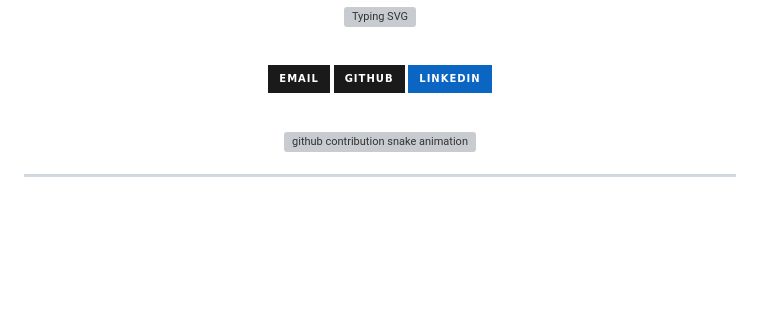
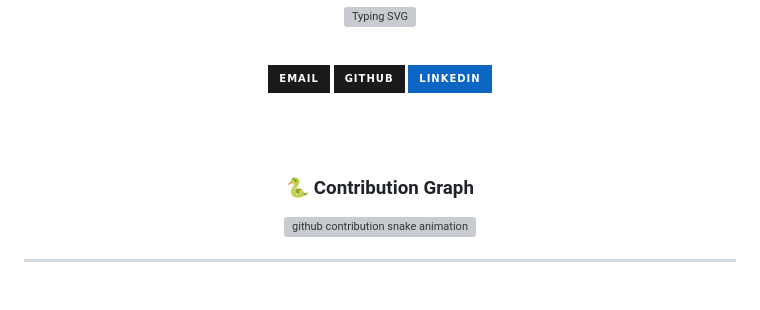
Before and after one commit to Asit666/Asit666, a Markdown page: README.md, the part around one of its changes. GitHub-like rendering; badges without logos; blank space fills up the shorter version; grey boxes are pictures that could not be loaded.

```diff
--- a/README.md
+++ b/README.md
@@ -8,7 +8,9 @@
 
 [![Email](https://img.shields.io/badge/Email-1a1a1a?style=for-the-badge&logo=gmail&logoColor=white)](mailto:asitmohapatra662006@gmail.com)&nbsp;[![GitHub](https://img.shields.io/badge/GitHub-1a1a1a?style=for-the-badge&logo=github&logoColor=white)](https://github.com/Asit666)&nbsp;[![LinkedIn](https://img.shields.io/badge/LinkedIn-0a66c2?style=for-the-badge&logo=linkedin&logoColor=white)](https://www.linkedin.com/in/asit-mohapatra-77bb13369/)
 
-<br/>
+<br/><br/>
+
+### 🐍 Contribution Graph
 
 <picture>
   <source media="(prefers-color-scheme: dark)" srcset="https://raw.githubusercontent.com/Asit666/Asit666/output/github-contribution-grid-snake-dark.svg">
```
Also changed, not shown: other parts of README.md (+1 -1 lines).
